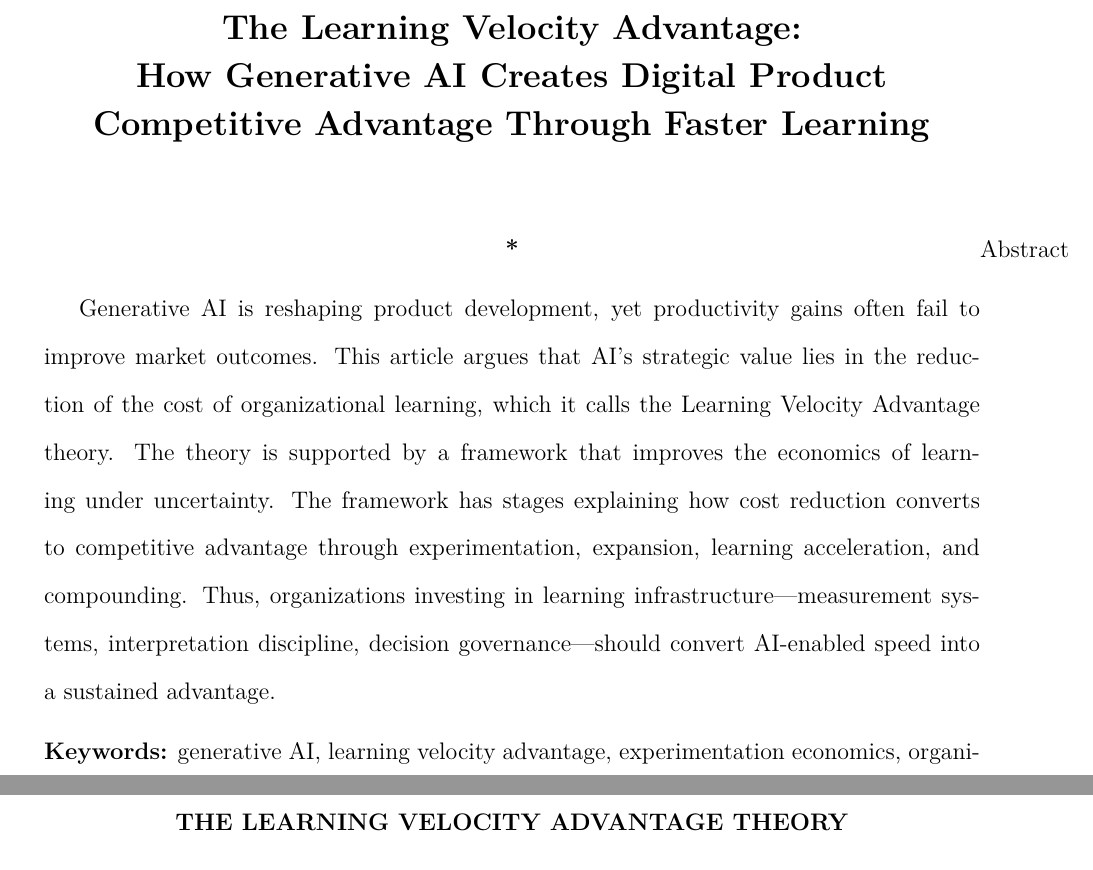
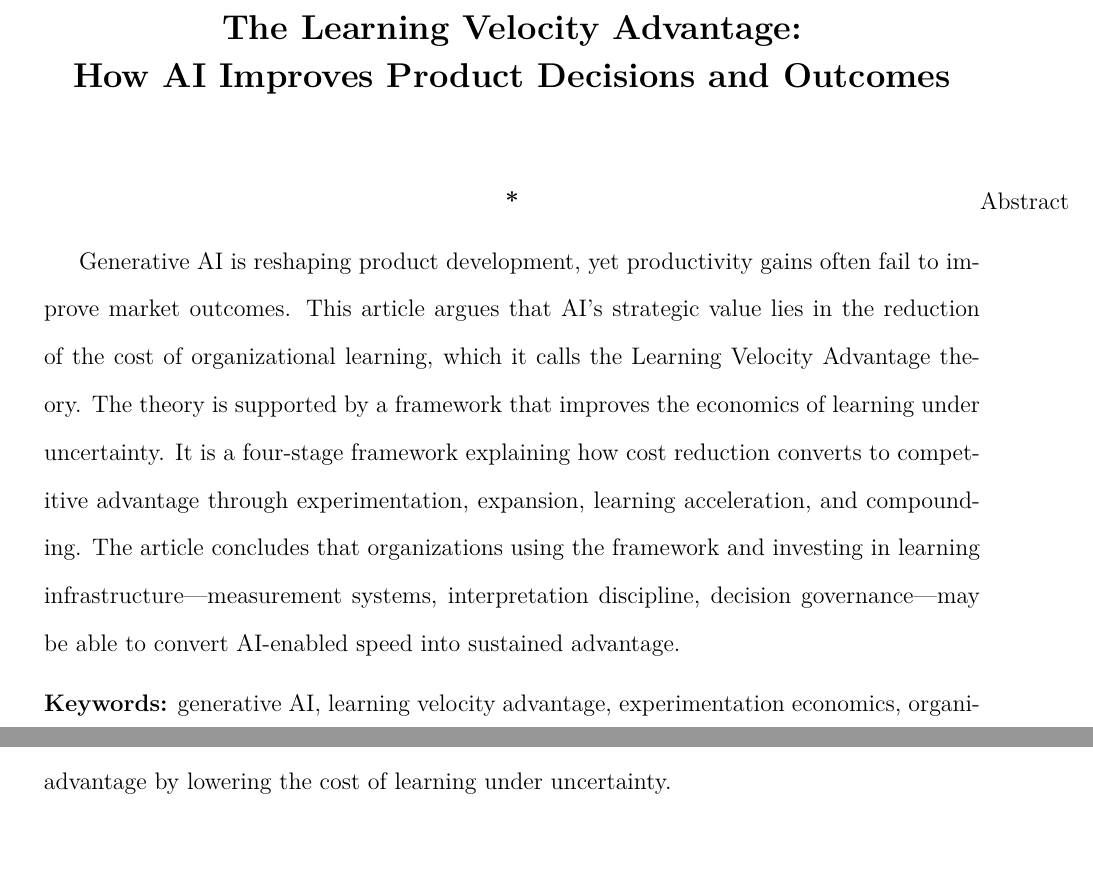
Before and after one commit to tuliosoria/ai-business-book, a LaTeX document (pm-article/main.tex): two parts of pages 1 and 3 of 22 before the commit and two parts of pages 1 and 2 of 22 after it, joined at a grey line, cut so that both start at the same text, the shorter picture padded with empty space. Compiled offline with pdfLaTeX.

Commit message:
pm-article: update title and fix grammar
- New title: 'How AI Improves Product Decisions and Outcomes'
- Streamlined Section 1 intro (removed redundant research citations)
- Fixed abstract: removed awkward comma placement and 'thus'
- Fixed redundant 'But' at paragraph start
- Removed 'a' before 'sustained advantage' for consistency

```diff
--- a/pm-article/main.tex
+++ b/pm-article/main.tex
@@ -70,14 +70,14 @@
 \begin{document}
 
 \begin{center}
-\textbf{\Large The Learning Velocity Advantage: \\ How Generative AI Creates Digital Product Competitive Advantage Through Faster Learning}
+\textbf{\Large The Learning Velocity Advantage: \\ How AI Improves Product Decisions and Outcomes}
 \end{center}
 
 \vspace{12pt}
 
 \section*{Abstract}
 
-Generative AI is reshaping product development, yet productivity gains often fail to improve market outcomes. This article argues that AI's strategic value lies in the reduction of the cost of organizational learning, which it calls the Learning Velocity Advantage theory. The theory is supported by a framework that improves the economics of learning under uncertainty. The framework has stages explaining how cost reduction converts to competitive advantage through experimentation, expansion, learning acceleration, and compounding. Thus, organizations investing in learning infrastructure---measurement systems, interpretation discipline, decision governance---should convert AI-enabled speed into a sustained advantage.
+Generative AI is reshaping product development, yet productivity gains often fail to improve market outcomes. This article argues that AI's strategic value lies in the reduction of the cost of organizational learning, which it calls the Learning Velocity Advantage theory. The theory is supported by a framework that improves the economics of learning under uncertainty. It is a four-stage framework explaining how cost reduction converts to competitive advantage through experimentation, expansion, learning acceleration, and compounding. The article concludes that organizations using the framework and investing in learning infrastructure---measurement systems, interpretation discipline, decision governance---may be able to convert AI-enabled speed into sustained advantage.
 
 \vspace{6pt}
 
```
Also changed, not shown: pm-article/main.tex (7 more changed lines).
